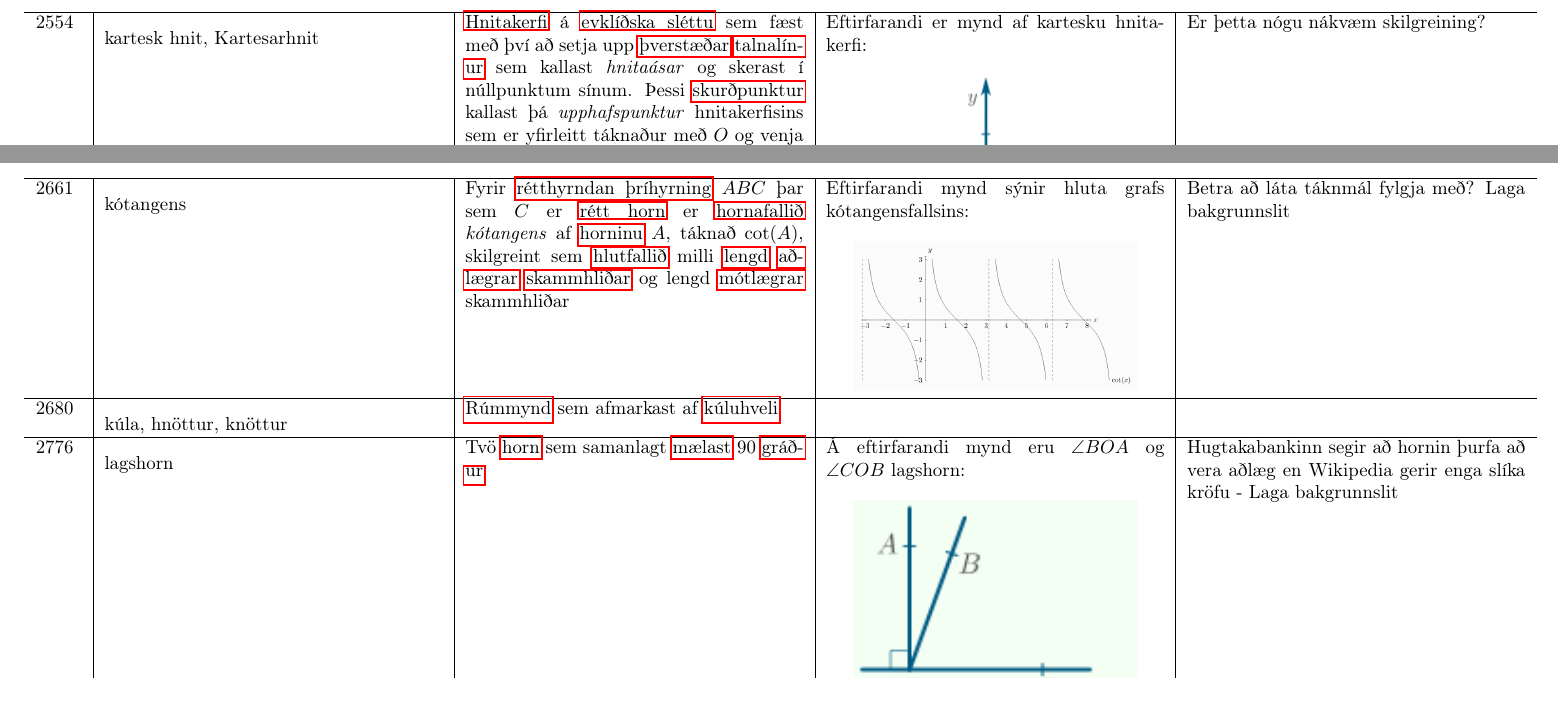
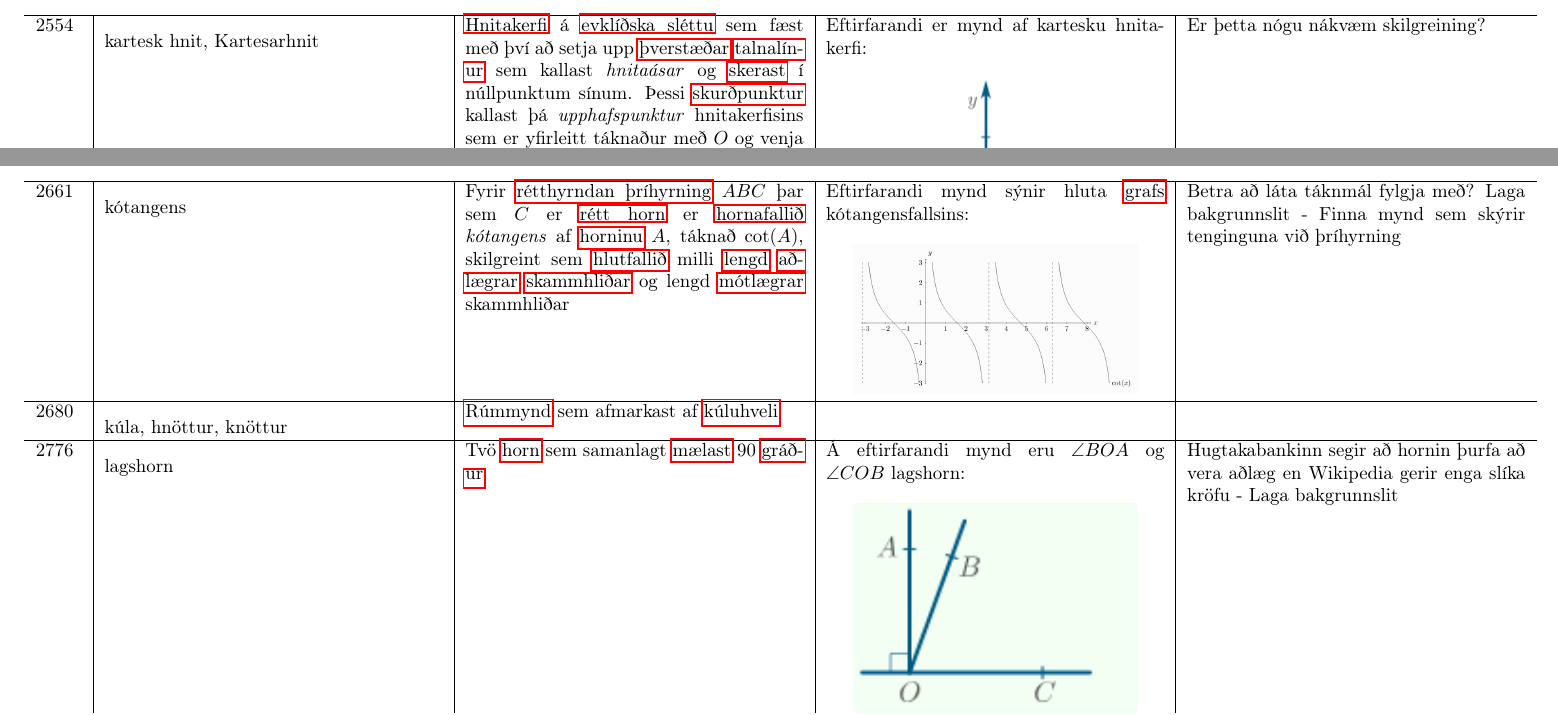
Before and after one commit to IslenskaStaerdfraedafelagid/ordaskra, a LaTeX document (main.tex, which reads ordaskra_table_finished.tex): two parts of pages 27 and 29 of 281, joined at a grey line, cut so that both start at the same text. Compiled offline with pdfLaTeX.

Commit message:
Uppfæra ordaskra_table_finished.tex

```diff
--- a/ordaskra_table_finished.tex
+++ b/ordaskra_table_finished.tex
@@ -499,7 +499,7 @@ Ef þríhyrningurinn hér að ofan hefur hliðarlengdir $a=13$, $b=16$ og $c=21$
 \hline
 2546 & \hypertarget{row:2546}{jöfn tala, slétt tala} & \hyperlink{row:1896}{Heil tala} sem $2$ \hyperlink{row:1599}{gengur upp í}, þ.e. heil tala $n$ sem rita má á forminu $n = 2 \cdot k$ þar sem $k$ er heil tala &  &  \\
 \hline
-2554 & \hypertarget{row:2554}{kartesk hnit, Kartesarhnit} & \hyperlink{row:2145}{Hnitakerfi} á \hyperlink{row:1031}{evklíðska sléttu} sem fæst með því að setja upp \hyperlink{row:6469}{þverstæðar} \hyperlink{row:5416}{talnalínur} sem kallast \textit{hnitaásar} og skerast í núllpunktum sínum. Þessi \hyperlink{row:4845}{skurðpunktur} kallast þá \textit{upphafspunktur} hnitakerfisins sem er yfirleitt táknaður með $O$ og venja er að kalla aðra talnalínuna $x$-ás og hina $y$-ás & Eftirfarandi er mynd af kartesku hnitakerfi:
+2554 & \hypertarget{row:2554}{kartesk hnit, Kartesarhnit} & \hyperlink{row:2145}{Hnitakerfi} á \hyperlink{row:1031}{evklíðska sléttu} sem fæst með því að setja upp \hyperlink{row:6469}{þverstæðar} \hyperlink{row:5416}{talnalínur} sem kallast \textit{hnitaásar} og \hyperlink{row:4771}{skerast} í núllpunktum sínum. Þessi \hyperlink{row:4845}{skurðpunktur} kallast þá \textit{upphafspunktur} hnitakerfisins sem er yfirleitt táknaður með $O$ og venja er að kalla aðra talnalínuna $x$-ás og hina $y$-ás & Eftirfarandi er mynd af kartesku hnitakerfi:
 
 \begin{center}
 \includegraphics[width=150px]{myndir/kartesk_hnit.png}
@@ -557,9 +557,9 @@ Með hjálp hnitaásanna má samsama punktum sléttunnar við \hyperlink{row:562
 \hline
-2661 & \hypertarget{row:2661}{kótangens} & Fyrir \hyperlink{row:4173}{rétthyrndan þríhyrning} $ABC$ þar sem $C$ er \hyperlink{row:4167}{rétt horn} er \hyperlink{row:2202}{hornafallið} \textit{kótangens} af \hyperlink{row:2198}{horninu} $A$, táknað $\cot(A)$, skilgreint sem \hyperlink{row:2072}{hlutfallið} milli \hyperlink{row:2860}{lengd} \hyperlink{row:65}{aðlægrar} \hyperlink{row:4725}{skammhliðar} og lengd \hyperlink{row:3396}{mótlægrar} skammhliðar & Eftirfarandi mynd sýnir hluta grafs kótangensfallsins:
+2661 & \hypertarget{row:2661}{kótangens} & Fyrir \hyperlink{row:4173}{rétthyrndan þríhyrning} $ABC$ þar sem $C$ er \hyperlink{row:4167}{rétt horn} er \hyperlink{row:2202}{hornafallið} \textit{kótangens} af \hyperlink{row:2198}{horninu} $A$, táknað $\cot(A)$, skilgreint sem \hyperlink{row:2072}{hlutfallið} milli \hyperlink{row:2860}{lengd} \hyperlink{row:65}{aðlægrar} \hyperlink{row:4725}{skammhliðar} og lengd \hyperlink{row:3396}{mótlægrar} skammhliðar & Eftirfarandi mynd sýnir hluta \hyperlink{row:2955}{grafs} kótangensfallsins:
 
 \begin{center}
 \includegraphics[width=150px]{myndir/cot.png}
-\end{center} & Betra að láta táknmál fylgja með? Laga bakgrunnslit \\
+\end{center} & Betra að láta táknmál fylgja með? Laga bakgrunnslit - Finna mynd sem skýrir tenginguna við þríhyrning \\
 \hline
 2680 & \hypertarget{row:2680}{kúla, hnöttur, knöttur} & \hyperlink{row:6532}{Rúmmynd} sem afmarkast af \hyperlink{row:2319}{kúluhveli} &  &  \\
 \hline
```
Also changed, not shown: ordaskra_table_finished.tex (8 more changed lines).
